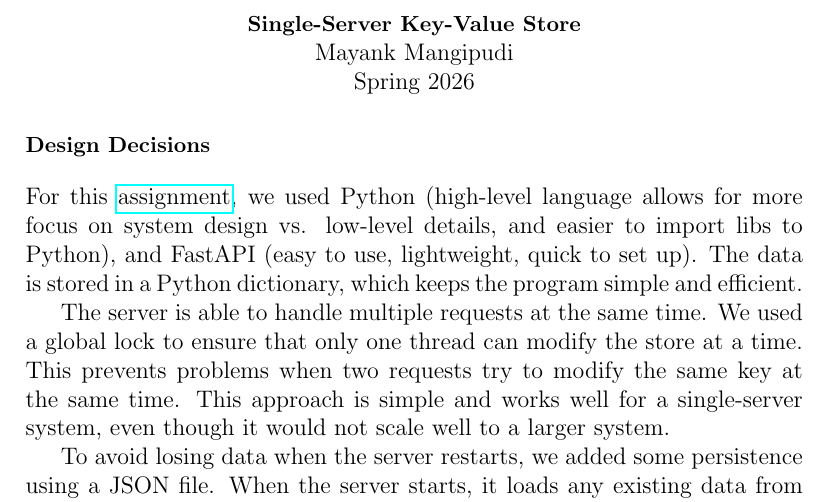
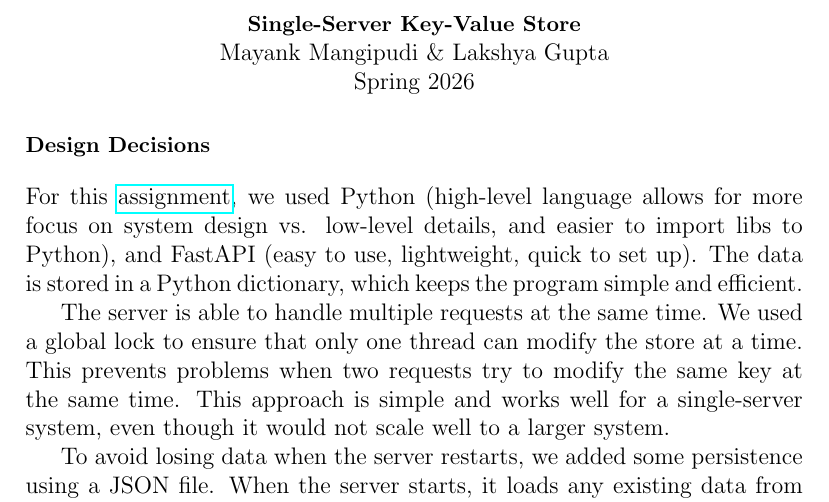
Before and after one commit to Maestro-15/cloud-key-value-store, a LaTeX document (CSCI_5980_Project_1_Report.tex): part of page 1 of 2, cut so that both start at the same text. Compiled offline with pdfLaTeX.

Commit message:
Add files via upload

```diff
--- a/CSCI_5980_Project_1_Report.tex
+++ b/CSCI_5980_Project_1_Report.tex
@@ -18,7 +18,7 @@
 
 \begin{center}
 {\small \textbf{Single-Server Key-Value Store}}\\
-Mayank Mangipudi \\
+Mayank Mangipudi \& Lakshya Gupta \\
 Spring 2026
 \end{center}
 
```
Also changed, not shown: CSCI_5980_Project_1_Report.pdf.
